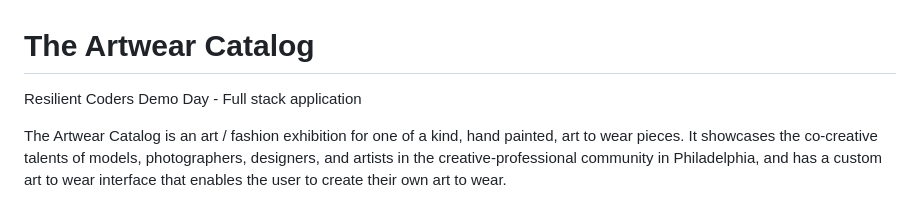
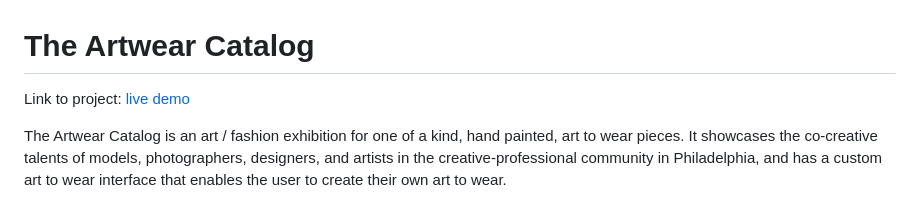
Before and after one commit to henryleestudio/the-artwear-catalog, a Markdown page: README.md, the part around one of its changes. Rendered like a GitHub page.

```diff
--- a/README.md
+++ b/README.md
@@ -1,5 +1,6 @@
 # The Artwear Catalog
-Resilient Coders Demo Day - Full stack application
+
+Link to project: <a target="_blank" href="https://the-artwear-catalog.up.railway.app/">live demo</a>
 
 The Artwear Catalog is an art / fashion exhibition for one of a kind, hand painted, art to wear pieces. It showcases the co-creative talents of models, photographers, designers, and artists in the creative-professional community in Philadelphia, and has a custom art to wear interface that enables the user to create their own art to wear.
 
```
Also changed, not shown: other parts of README.md (+0 -2 lines).
